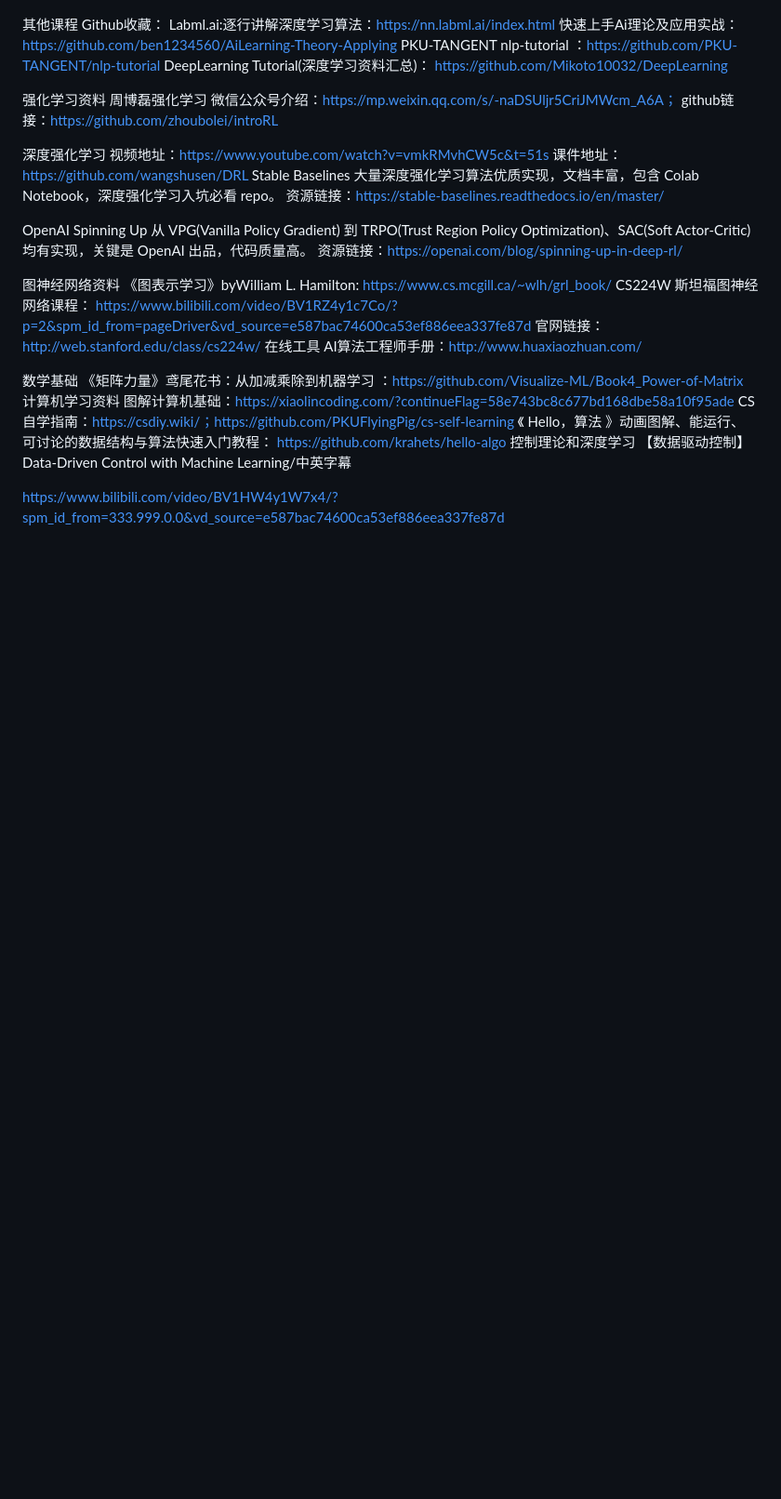
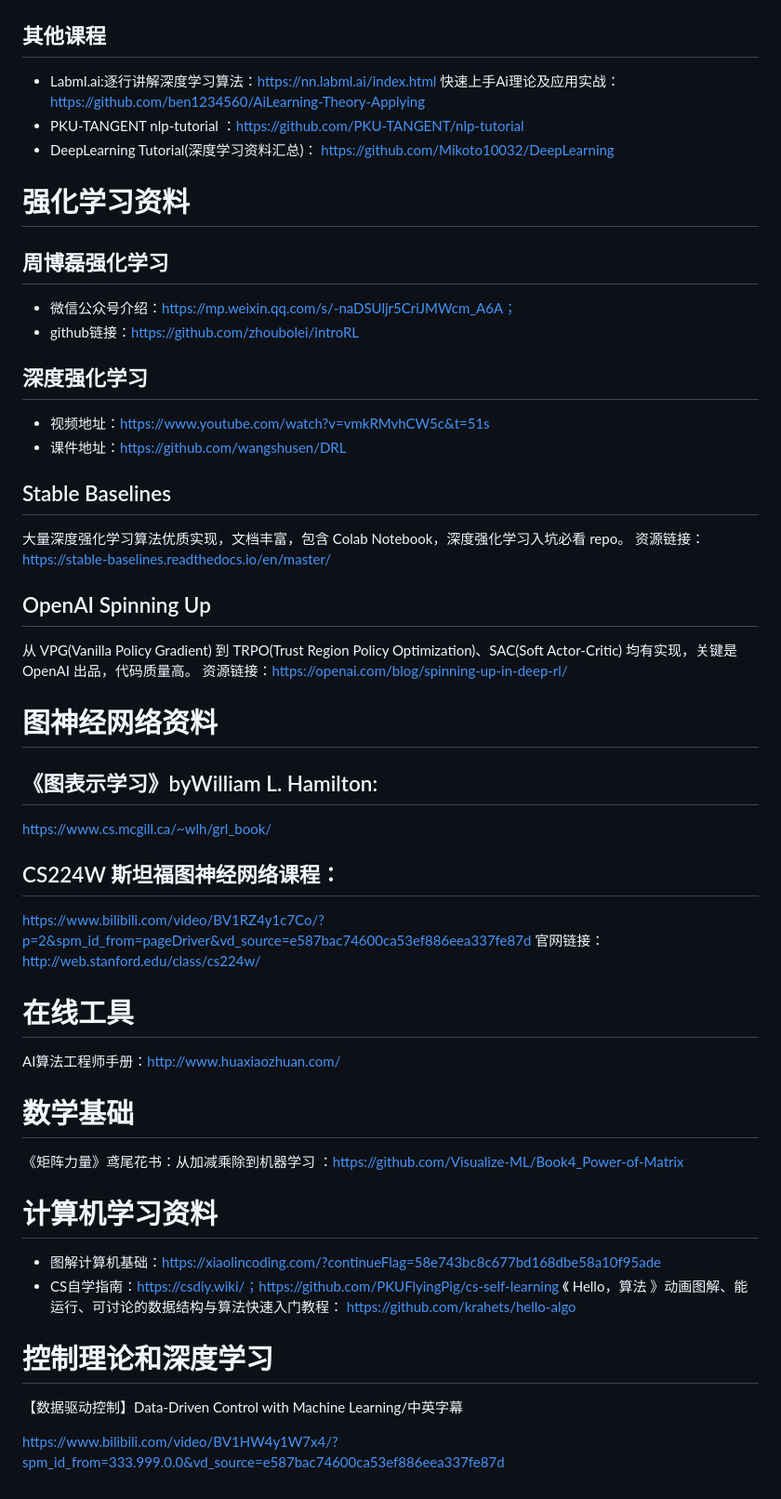
Before and after one commit to pengqianhan/Awesome-Free-AI-Course, a Markdown page: README.md, the part around the change printed below. Shown: that part at 93% size. GitHub-like rendering; blank space fills up the shorter version.

```diff
--- a/README.md
+++ b/README.md
@@ -68,48 +66,48 @@ https://zhuanlan.zhihu.com/p/95510114
 https://www.bilibili.com/video/BV1TJ411d7b7
 
-其他课程
-Github收藏：
-Labml.ai:逐行讲解深度学习算法：https://nn.labml.ai/index.html
+## 其他课程
+
+- Labml.ai:逐行讲解深度学习算法：https://nn.labml.ai/index.html
 快速上手Ai理论及应用实战：https://github.com/ben1234560/AiLearning-Theory-Applying
-PKU-TANGENT nlp-tutorial
+- PKU-TANGENT nlp-tutorial
 ：https://github.com/PKU-TANGENT/nlp-tutorial
-DeepLearning Tutorial(深度学习资料汇总)：
+- DeepLearning Tutorial(深度学习资料汇总)：
 https://github.com/Mikoto10032/DeepLearning
 
-强化学习资料
-周博磊强化学习
-微信公众号介绍：https://mp.weixin.qq.com/s/-naDSUljr5CriJMWcm_A6A；
-github链接：https://github.com/zhoubolei/introRL
+# 强化学习资料
+## 周博磊强化学习
+- 微信公众号介绍：https://mp.weixin.qq.com/s/-naDSUljr5CriJMWcm_A6A；
+- github链接：https://github.com/zhoubolei/introRL
 
-深度强化学习
-视频地址：https://www.youtube.com/watch?v=vmkRMvhCW5c&t=51s
-课件地址：https://github.com/wangshusen/DRL
-Stable Baselines
+## 深度强化学习
+- 视频地址：https://www.youtube.com/watch?v=vmkRMvhCW5c&t=51s
+- 课件地址：https://github.com/wangshusen/DRL
+## Stable Baselines
 大量深度强化学习算法优质实现，文档丰富，包含 Colab Notebook，深度强化学习入坑必看 repo。
 资源链接：https://stable-baselines.readthedocs.io/en/master/
 
-OpenAI Spinning Up
+## OpenAI Spinning Up
 从 VPG(Vanilla Policy Gradient) 到 TRPO(Trust Region Policy Optimization)、SAC(Soft Actor-Critic) 均有实现，关键是 OpenAI 出品，代码质量高。
 资源链接：https://openai.com/blog/spinning-up-in-deep-rl/
 
-图神经网络资料
-《图表示学习》byWilliam L. Hamilton:
+# 图神经网络资料
+## 《图表示学习》byWilliam L. Hamilton:
 https://www.cs.mcgill.ca/~wlh/grl_book/
-CS224W 斯坦福图神经网络课程：
+## CS224W 斯坦福图神经网络课程：
 https://www.bilibili.com/video/BV1RZ4y1c7Co/?p=2&spm_id_from=pageDriver&vd_source=e587bac74600ca53ef886eea337fe87d
 官网链接：http://web.stanford.edu/class/cs224w/
-在线工具
+# 在线工具
 AI算法工程师手册：http://www.huaxiaozhuan.com/
 
-数学基础
+# 数学基础
 《矩阵力量》鸢尾花书：从加减乘除到机器学习
 ：https://github.com/Visualize-ML/Book4_Power-of-Matrix
-计算机学习资料
-图解计算机基础：https://xiaolincoding.com/?continueFlag=58e743bc8c677bd168dbe58a10f95ade
-CS自学指南：https://csdiy.wiki/；https://github.com/PKUFlyingPig/cs-self-learning
+# 计算机学习资料
+- 图解计算机基础：https://xiaolincoding.com/?continueFlag=58e743bc8c677bd168dbe58a10f95ade
+- CS自学指南：https://csdiy.wiki/；https://github.com/PKUFlyingPig/cs-self-learning
 《 Hello，算法 》动画图解、能运行、可讨论的数据结构与算法快速入门教程：
 https://github.com/krahets/hello-algo
-控制理论和深度学习
+# 控制理论和深度学习
 【数据驱动控制】Data-Driven Control with Machine Learning/中英字幕
 
 https://www.bilibili.com/video/BV1HW4y1W7x4/?spm_id_from=333.999.0.0&vd_source=e587bac74600ca53ef886eea337fe87d
```
Also changed, not shown: other parts of README.md (+36 -38 lines).
